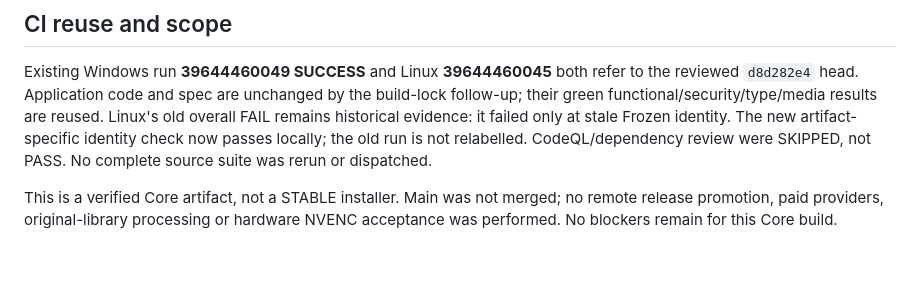
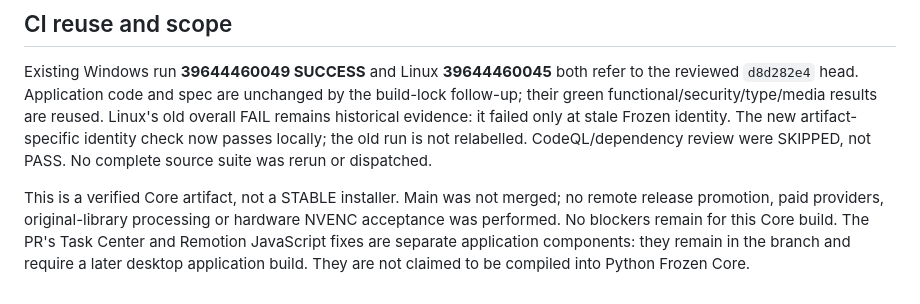
Before and after one commit to thrixicpa-del/NewsFlow, a Markdown page: docs/verification/PR430_FROZEN_R51_2026-10-21.md, the part around the change. GitHub-like rendering; blank space fills up the shorter version.

Commit message:
docs(core): clarify application and Frozen artifact scope

```diff
--- a/docs/verification/PR430_FROZEN_R51_2026-10-21.md
+++ b/docs/verification/PR430_FROZEN_R51_2026-10-21.md
@@ -66,3 +66,6 @@ SKIPPED, not PASS. No complete source suite was rerun or dispatched.
 This is a verified Core artifact, not a STABLE installer. Main was not merged;
 no remote release promotion, paid providers, original-library processing or
 hardware NVENC acceptance was performed. No blockers remain for this Core build.
+The PR's Task Center and Remotion JavaScript fixes are separate application
+components: they remain in the branch and require a later desktop application
+build. They are not claimed to be compiled into Python Frozen Core.
```
